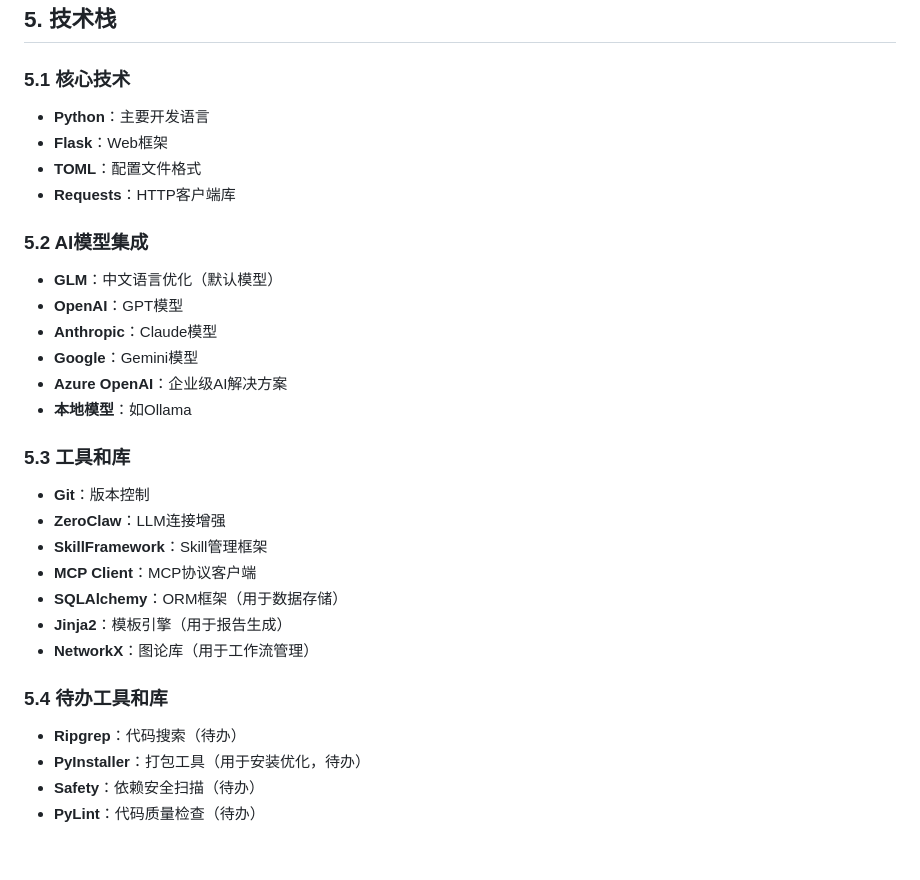
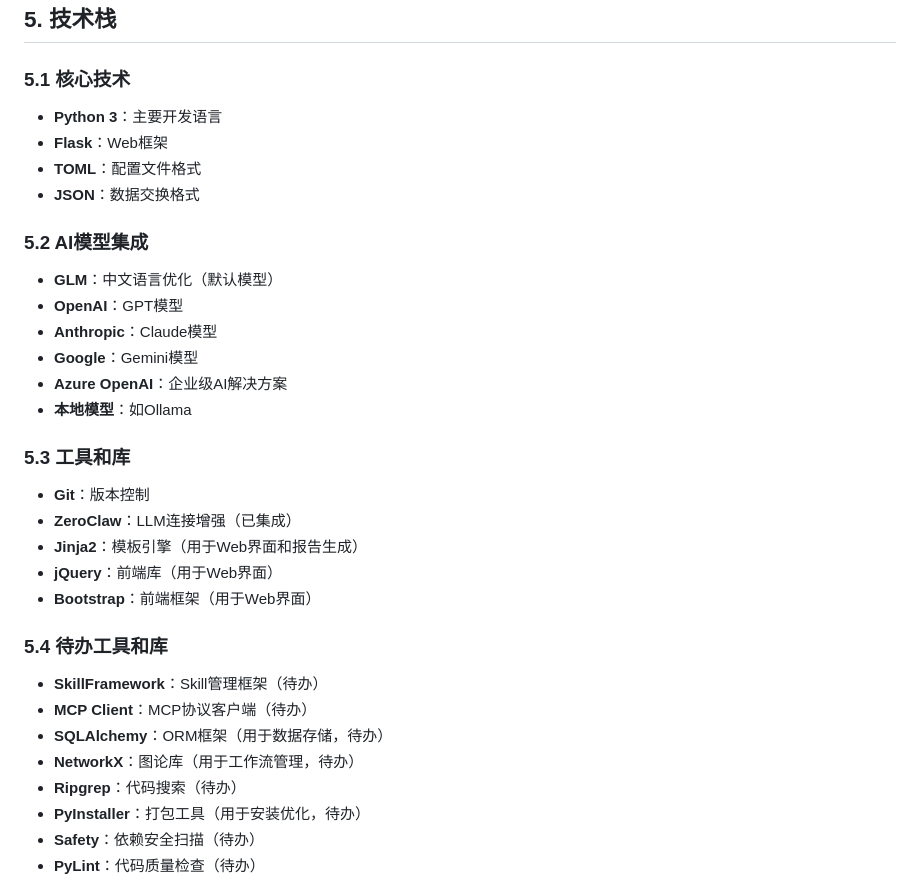
Before and after one commit to lulin70/OPC-Agents, a Markdown page: design.md, the part around the change. Drawn GitHub-style; blank space fills up the shorter version.

Commit message:
Update tech stack to prioritize existing local tools

```diff
--- a/design.md
+++ b/design.md
@@ -704,10 +704,10 @@ MCPConfig {
 ## 5. 技术栈
 
 ### 5.1 核心技术
-- **Python**：主要开发语言
+- **Python 3**：主要开发语言
 - **Flask**：Web框架
 - **TOML**：配置文件格式
-- **Requests**：HTTP客户端库
+- **JSON**：数据交换格式
 
 ### 5.2 AI模型集成
 - **GLM**：中文语言优化（默认模型）
@@ -719,14 +719,16 @@ MCPConfig {
 
 ### 5.3 工具和库
 - **Git**：版本控制
-- **ZeroClaw**：LLM连接增强
-- **SkillFramework**：Skill管理框架
-- **MCP Client**：MCP协议客户端
-- **SQLAlchemy**：ORM框架（用于数据存储）
-- **Jinja2**：模板引擎（用于报告生成）
-- **NetworkX**：图论库（用于工作流管理）
+- **ZeroClaw**：LLM连接增强（已集成）
+- **Jinja2**：模板引擎（用于Web界面和报告生成）
+- **jQuery**：前端库（用于Web界面）
+- **Bootstrap**：前端框架（用于Web界面）
 
 ### 5.4 待办工具和库
+- **SkillFramework**：Skill管理框架（待办）
+- **MCP Client**：MCP协议客户端（待办）
+- **SQLAlchemy**：ORM框架（用于数据存储，待办）
+- **NetworkX**：图论库（用于工作流管理，待办）
 - **Ripgrep**：代码搜索（待办）
 - **PyInstaller**：打包工具（用于安装优化，待办）
 - **Safety**：依赖安全扫描（待办）
```
